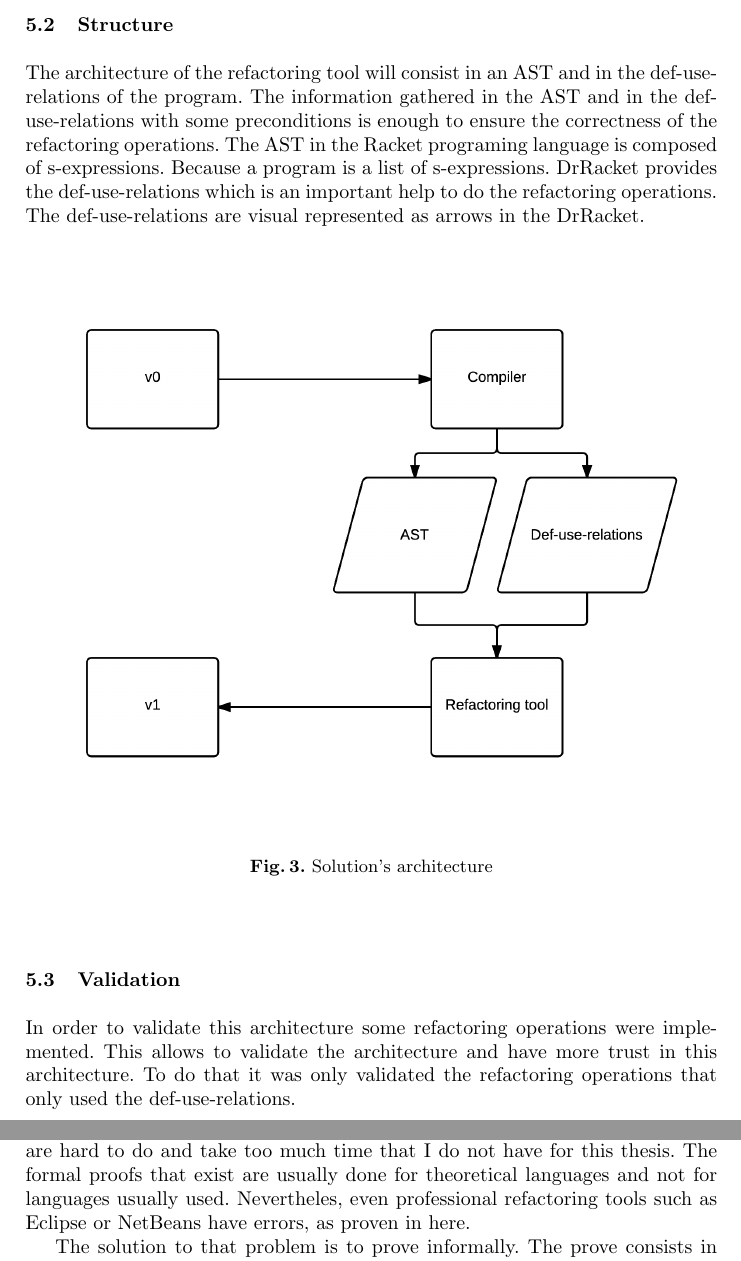
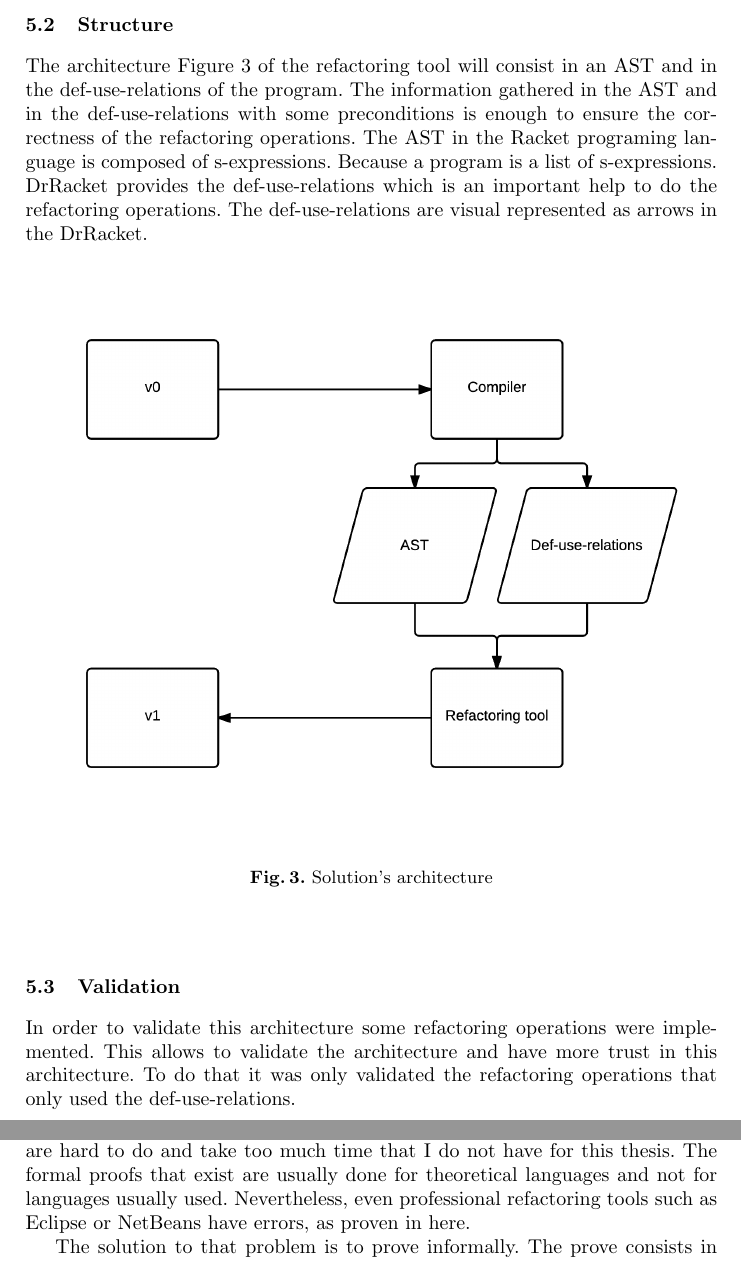
Before and after one commit to RafaelReia/tese, a LaTeX thesis (thesis-template/report.tex, which reads thesis-template/sections/6-architecture.tex, thesis-template/sections/7-evaluation.tex): two parts of pages 19 and 20 of 22, joined at a grey line, cut so that both start at the same text. Compiled offline with pdfLaTeX.

Commit message:
small changes made

```diff
--- a/thesis-template/sections/6-architecture.tex
+++ b/thesis-template/sections/6-architecture.tex
@@ -71,7 +71,7 @@ This is also useful when the name of the functions are similar, adding a prefix
 %s-exp and def-uses-relationships
 
 %An image will be awesome here
-The architecture of the refactoring tool will consist in an AST and in the def-use-relations of the program.
+The architecture Figure~\ref{fig:architecture} of the refactoring tool will consist in an AST and in the def-use-relations of the program.
 The information gathered in the AST and in the def-use-relations with some preconditions is enough to ensure the correctness of the refactoring operations.
 The AST in the Racket programing language is composed of s-expressions. Because a program is a list of s-expressions.
 DrRacket provides the def-use-relations which is an important help to do the refactoring operations. The def-use-relations are visual represented as arrows in the DrRacket.
@@ -80,7 +80,7 @@ DrRacket provides the def-use-relations which is an important help to do the ref
 	\centering
 	\includegraphics[width=0.95\textwidth]{img/arquitectura.png}
 	\caption{Solution's architecture}
-	\label{fig:label}
+	\label{fig:architecture}
 \end{figure}
 
 \subsection{Validation}
--- a/thesis-template/sections/7-evaluation.tex
+++ b/thesis-template/sections/7-evaluation.tex
@@ -15,7 +15,7 @@
 In order to evaluate the correctness of the refactoring operations the ideal would be to have a formal proof of the refactoring operations.
 However, formal proofs are hard to do and take too much time that I do not have for this thesis.
 The formal proofs that exist are usually done for theoretical languages and not for languages usually used.
-Nevertheles, even professional refactoring tools such as Eclipse or NetBeans have errors, as proven in here.
+Nevertheless, even professional refactoring tools such as Eclipse or NetBeans have errors, as proven in here.
 
 The solution to that problem is to prove informally. The prove consists in having a correct Racket program with unit tests, preferably developed with test-drive-developing, then apply some refactoring operations and then run the unit tests again. This allow to see that the refactoring operations are correct and do not introduce errors in the programs.
 
```
